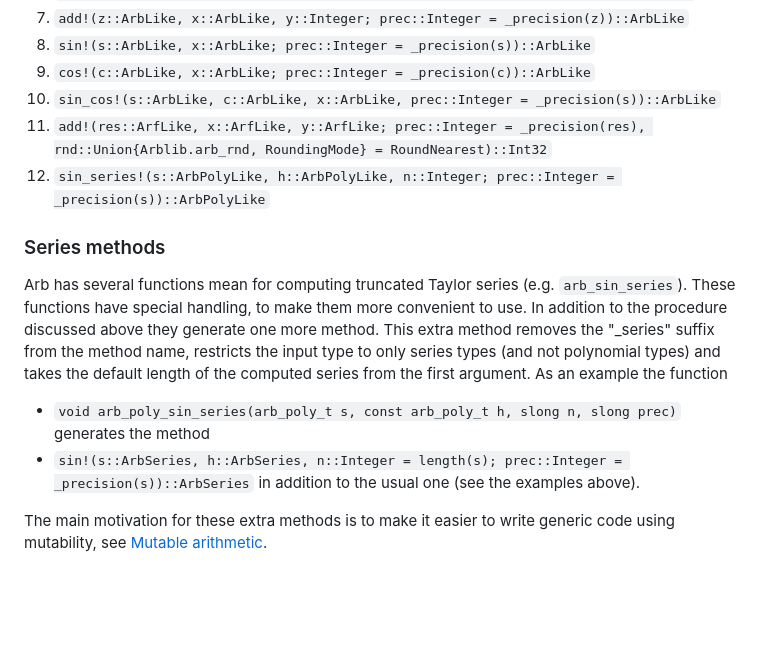
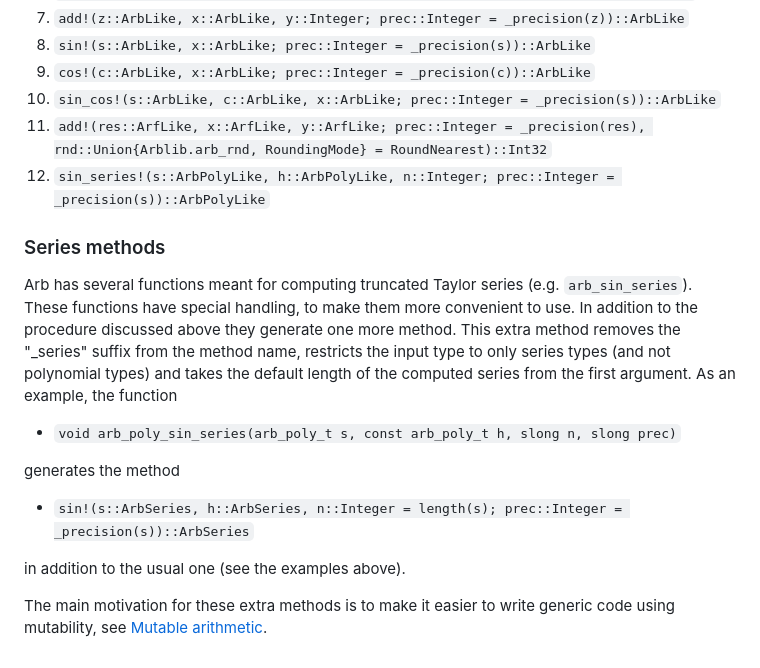
Before and after one commit to kalmarek/Arblib.jl, a Markdown page: docs/src/wrapper-methods.md, the part around one of its changes. GitHub-like rendering; blank space fills up the shorter version.

```diff
--- a/docs/src/wrapper-methods.md
+++ b/docs/src/wrapper-methods.md
@@ -115,22 +142,26 @@ For which the following methods are generated
 7. `add!(z::ArbLike, x::ArbLike, y::Integer; prec::Integer = _precision(z))::ArbLike`
 8. `sin!(s::ArbLike, x::ArbLike; prec::Integer = _precision(s))::ArbLike`
 9. `cos!(c::ArbLike, x::ArbLike; prec::Integer = _precision(c))::ArbLike`
-10. `sin_cos!(s::ArbLike, c::ArbLike, x::ArbLike, prec::Integer = _precision(s))::ArbLike`
+10. `sin_cos!(s::ArbLike, c::ArbLike, x::ArbLike; prec::Integer = _precision(s))::ArbLike`
 11. `add!(res::ArfLike, x::ArfLike, y::ArfLike; prec::Integer = _precision(res), rnd::Union{Arblib.arb_rnd, RoundingMode} = RoundNearest)::Int32`
 12. `sin_series!(s::ArbPolyLike, h::ArbPolyLike, n::Integer; prec::Integer = _precision(s))::ArbPolyLike`
 
 ### Series methods
-Arb has several functions mean for computing truncated Taylor series
+Arb has several functions meant for computing truncated Taylor series
 (e.g. `arb_sin_series`). These functions have special handling, to
 make them more convenient to use. In addition to the procedure
 discussed above they generate one more method. This extra method
 removes the "_series" suffix from the method name, restricts the input
 type to only series types (and not polynomial types) and takes the
 default length of the computed series from the first argument. As an
-example the function
+example, the function
+
 - `void arb_poly_sin_series(arb_poly_t s, const arb_poly_t h, slong n, slong prec)`
+
 generates the method
+
 - `sin!(s::ArbSeries, h::ArbSeries, n::Integer = length(s); prec::Integer = _precision(s))::ArbSeries`
+
 in addition to the usual one (see the examples above).
 
 The main motivation for these extra methods is to make it easier to
```
Also changed, not shown: other parts of docs/src/wrapper-methods.md (+36 -9 lines).
